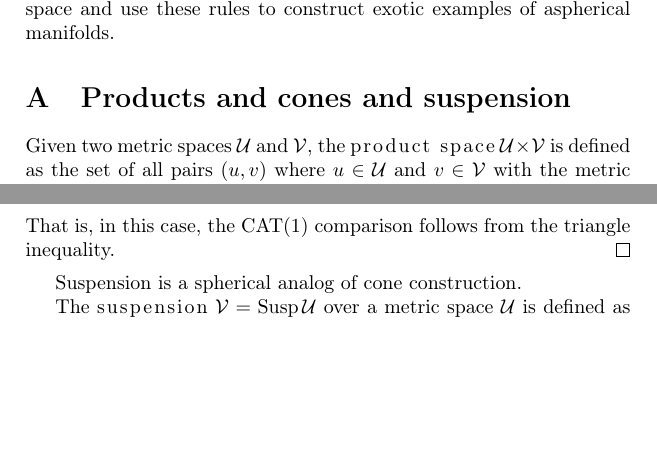
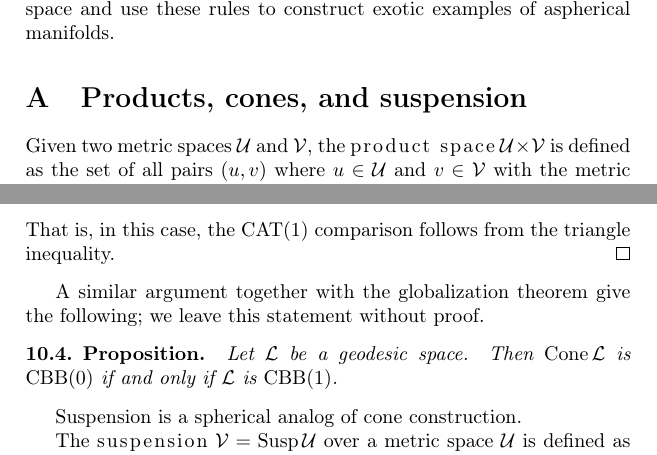
Before and after one commit to anton-petrunin/alexandrov, a LaTeX thesis (alexandrov.tex, which reads exot.tex, lectures.sty): two parts of pages 89 and 91 of 120 before the commit and two parts of pages 89 and 91 of 122 after it, joined at a grey line, cut so that both start at the same text, the shorter picture padded with empty space. Compiled offline with pdfLaTeX.

Commit message:
Предпоследняя лекция

```diff
--- a/exot.tex
+++ b/exot.tex
@@ -4,7 +4,7 @@ This lecture is nearly a copy of \cite[Sections 3.4--3.8]{alexander-kapovitch-pe
 here we describe a set of rules for gluing Euclidean cubes that produce a
 locally $\CAT(0)$ space and use these rules to construct exotic examples of aspherical manifolds.
 
-\section{Products and cones and suspension}
+\section{Products, cones, and suspension}
 \label{sec:Products and cones}
 
 Given two metric spaces $\spc{U}$ and $\spc{V}$, the \index{product space}\emph{product space}
@@ -144,6 +144,14 @@ Observe that
 \dist{\tilde p'}{\tilde z'}{\SSS^2}+\dist{\tilde q'}{\tilde z'}{\SSS^2}.\end{align*}
 That is, in this case, the $\CAT(1)$ comparison follows from the triangle inequality.
 \qeds
+
+A similar argument together with the globalization theorem give the following;
+we leave this statement without proof.
+
+\begin{thm}{Proposition}\label{ex:cone+CBB}
+Let $\spc{L}$ be a geodesic space.
+Then $\Cone\spc{L}$ is  $\CBB(0)$ if and only if $\spc{L}$ is $\CBB(1)$.
+\end{thm}
 
 Suspension is a spherical analog of cone construction.
 
--- a/lectures.sty
+++ b/lectures.sty
@@ -186,6 +186,7 @@ isbn=false]{biblatex}
 \def\map{\Phi}
 \def\pack{\operatorname{\rm pack}\nolimits}
 \def\proj{\operatorname{\rm proj}\nolimits}
+\def\gexp{\operatorname{\rm gexp}\nolimits}
 \def\Ric{\operatorname{\rm Ric}\nolimits}
 \def\Rm{\operatorname{\rm Rm}\nolimits}
 \newcommand*{\spx}[1]{\mathfrak{S}_{#1}}
```
Also changed, not shown: alexandrov.tex (+1 -0 lines), hwa.tex (+1 -1 lines), library.bib (+2 -0 lines), alexandrov.pdf, exot.tex (2 more changed lines), 1 other file.
